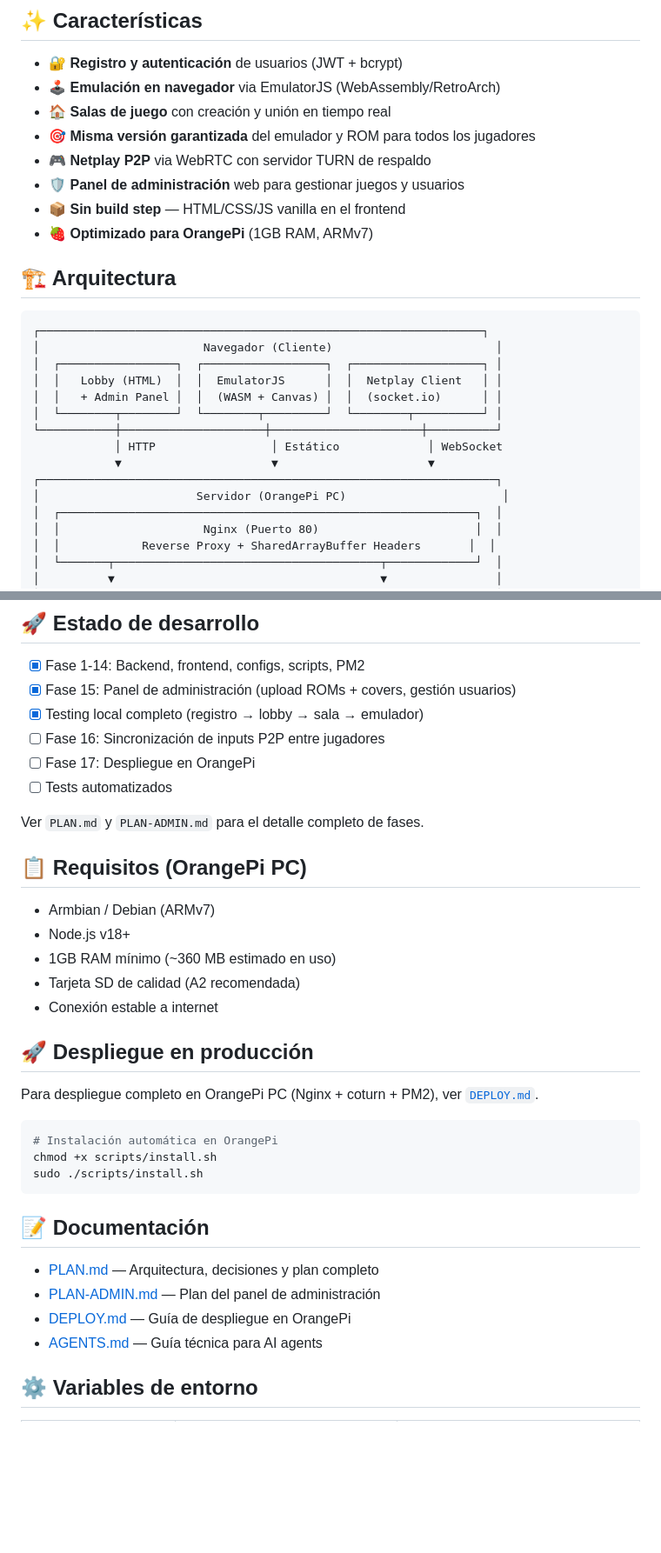
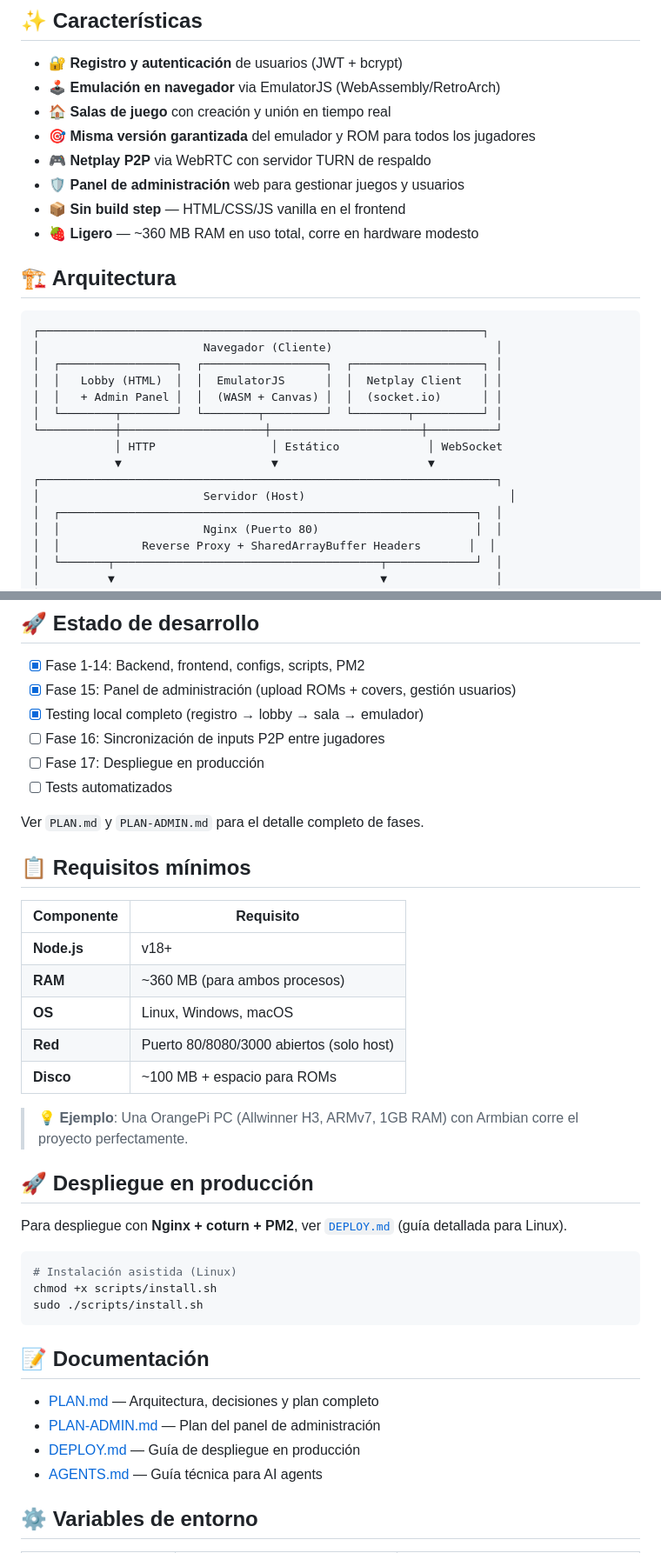
Before and after one commit to rodrigoangeloni/friends-party-retro, a Markdown page: README.md, 2 parts joined by grey strips. Shown at 87% size. GitHub-like rendering; blank space fills up the shorter version.

Commit message:
📝 Generalizar README: requisitos genéricos, OrangePi como ejemplo

````diff
--- a/README.md
+++ b/README.md
@@ -32,7 +32,7 @@
 - 🎮 **Netplay P2P** via WebRTC con servidor TURN de respaldo
 - 🛡️ **Panel de administración** web para gestionar juegos y usuarios
 - 📦 **Sin build step** — HTML/CSS/JS vanilla en el frontend
-- 🍓 **Optimizado para OrangePi** (1GB RAM, ARMv7)
+- 🍓 **Ligero** — ~360 MB RAM en uso total, corre en hardware modesto
 
 ## 🏗️ Arquitectura
 
@@ -47,7 +47,7 @@
             │ HTTP                 │ Estático             │ WebSocket
             ▼                      ▼                      ▼
 ┌───────────────────────────────────────────────────────────────────┐
-│                       Servidor (OrangePi PC)                       │
+│                        Servidor (Host)                              │
 │  ┌─────────────────────────────────────────────────────────────┐  │
 │  │                     Nginx (Puerto 80)                       │  │
 │  │            Reverse Proxy + SharedArrayBuffer Headers       │  │
@@ -206,25 +206,29 @@ cp -r app/node_modules/@emulatorjs/emulatorjs/data/* app/public/data/
 - [x] Fase 15: Panel de administración (upload ROMs + covers, gestión usuarios)
 - [x] Testing local completo (registro → lobby → sala → emulador)
 - [ ] Fase 16: Sincronización de inputs P2P entre jugadores
-- [ ] Fase 17: Despliegue en OrangePi
+- [ ] Fase 17: Despliegue en producción
 - [ ] Tests automatizados
 
 Ver `PLAN.md` y `PLAN-ADMIN.md` para el detalle completo de fases.
 
-## 📋 Requisitos (OrangePi PC)
+## 📋 Requisitos mínimos
 
-- Armbian / Debian (ARMv7)
-- Node.js v18+
-- 1GB RAM mínimo (~360 MB estimado en uso)
-- Tarjeta SD de calidad (A2 recomendada)
-- Conexión estable a internet
+| Componente | Requisito |
+|---|---|
+| **Node.js** | v18+ |
+| **RAM** | ~360 MB (para ambos procesos) |
+| **OS** | Linux, Windows, macOS |
+| **Red** | Puerto 80/8080/3000 abiertos (solo host) |
+| **Disco** | ~100 MB + espacio para ROMs |
+
+> 💡 **Ejemplo**: Una OrangePi PC (Allwinner H3, ARMv7, 1GB RAM) con Armbian corre el proyecto perfectamente.
 
 ## 🚀 Despliegue en producción
 
-Para despliegue completo en OrangePi PC (Nginx + coturn + PM2), ver [`DEPLOY.md`](DEPLOY.md).
+Para despliegue con **Nginx + coturn + PM2**, ver [`DEPLOY.md`](DEPLOY.md) (guía detallada para Linux).
 
 ```bash
-# Instalación automática en OrangePi
+# Instalación asistida (Linux)
 chmod +x scripts/install.sh
 sudo ./scripts/install.sh
 ```
@@ -233,7 +237,7 @@ sudo ./scripts/install.sh
 
 - [PLAN.md](PLAN.md) — Arquitectura, decisiones y plan completo
 - [PLAN-ADMIN.md](PLAN-ADMIN.md) — Plan del panel de administración
-- [DEPLOY.md](DEPLOY.md) — Guía de despliegue en OrangePi
+- [DEPLOY.md](DEPLOY.md) — Guía de despliegue en producción
 - [AGENTS.md](AGENTS.md) — Guía técnica para AI agents
 
 ## ⚙️ Variables de entorno
````
Also changed, not shown: other parts of README.md (+6 -8 lines).
